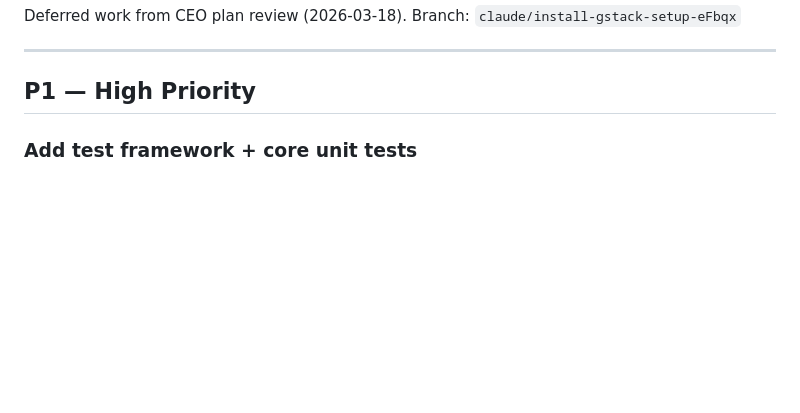
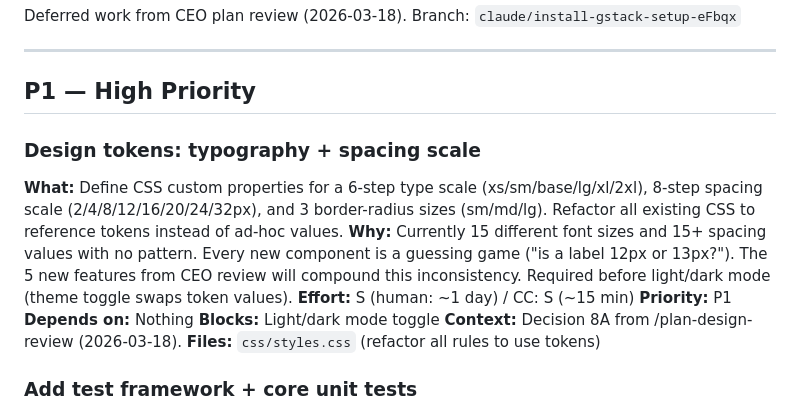
Before and after one commit to GorillaBananas/multi-bridge-clearance, a Markdown page: TODOS.md, the part around the change. GitHub-like rendering; blank space fills up the shorter version.

Commit message:
Add design tokens TODO from plan-design-review
Design review rated the plan 5/10 on design completeness. Key decisions made:
- Move action buttons inside Boat card (1A) — build now
- Search empty state with CTA (4A) — build now
- Inline loading states (5A) — build now
- Slim functional header (7A) — skipped
- Design tokens for type/spacing/radius (8A) — added to TODOS
- Min viable a11y (9B) — skipped
- Theme toggle in settings panel (10B) — decided
- Boat profile chips (11A) — decided
- Tide area chart with safe zones (12A) — decided

https://claude.ai/code/session_013W58jJqjRPuPKDorTT1Zsg

```diff
--- a/TODOS.md
+++ b/TODOS.md
@@ -6,6 +6,16 @@ Branch: `claude/install-gstack-setup-eFbqx`
 ---
 
 ## P1 — High Priority
+
+### Design tokens: typography + spacing scale
+**What:** Define CSS custom properties for a 6-step type scale (xs/sm/base/lg/xl/2xl), 8-step spacing scale (2/4/8/12/16/20/24/32px), and 3 border-radius sizes (sm/md/lg). Refactor all existing CSS to reference tokens instead of ad-hoc values.
+**Why:** Currently 15 different font sizes and 15+ spacing values with no pattern. Every new component is a guessing game ("is a label 12px or 13px?"). The 5 new features from CEO review will compound this inconsistency. Required before light/dark mode (theme toggle swaps token values).
+**Effort:** S (human: ~1 day) / CC: S (~15 min)
+**Priority:** P1
+**Depends on:** Nothing
+**Blocks:** Light/dark mode toggle
+**Context:** Decision 8A from /plan-design-review (2026-03-18).
+**Files:** `css/styles.css` (refactor all rules to use tokens)
 
 ### Add test framework + core unit tests
 **What:** Set up a lightweight test framework (Vitest or Node test runner) with unit tests for `interpolateTideHeight()`, LINZ CSV parsing, NZ DST calculation, NOAA response normalization, and `findBestTimes()` window grouping.
```
